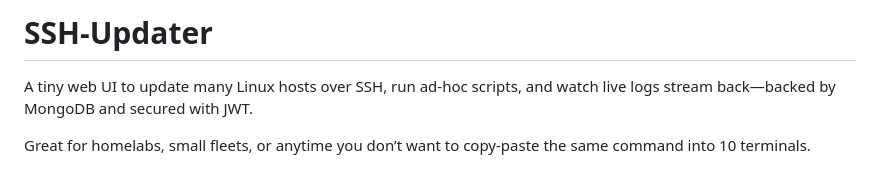
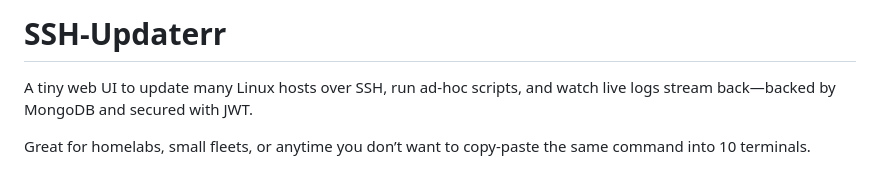
Before and after one commit to Kosztyk/SSH-Updater, a Markdown page: README.md, the part around the change. Drawn GitHub-style.

```diff
--- a/README.md
+++ b/README.md
@@ -1,4 +1,4 @@
-# SSH-Updater
+# SSH-Updaterr
 
 A tiny web UI to update many Linux hosts over SSH, run ad-hoc scripts, and watch live logs stream back—backed by MongoDB and secured with JWT.
 
```
